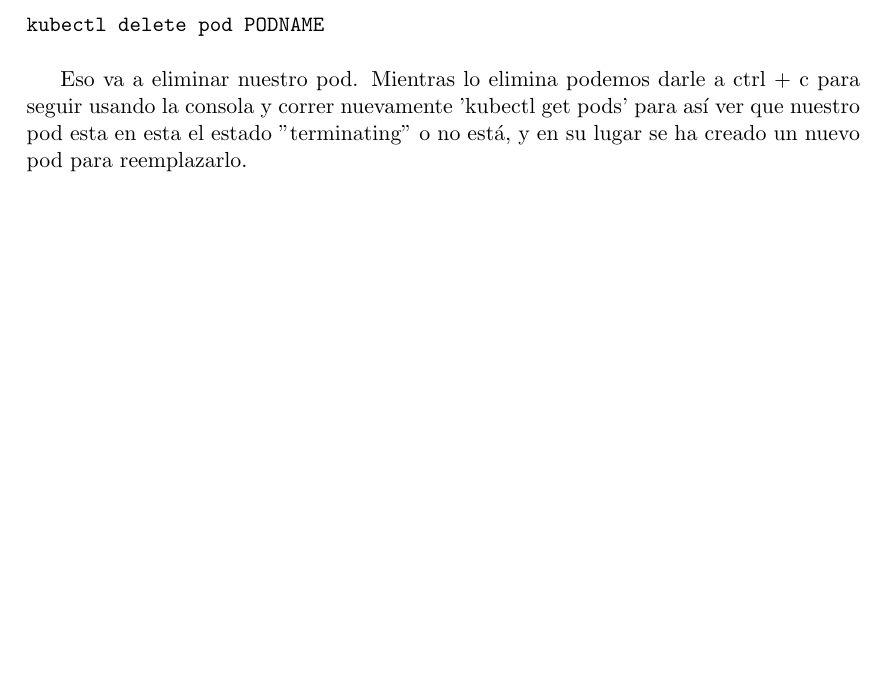
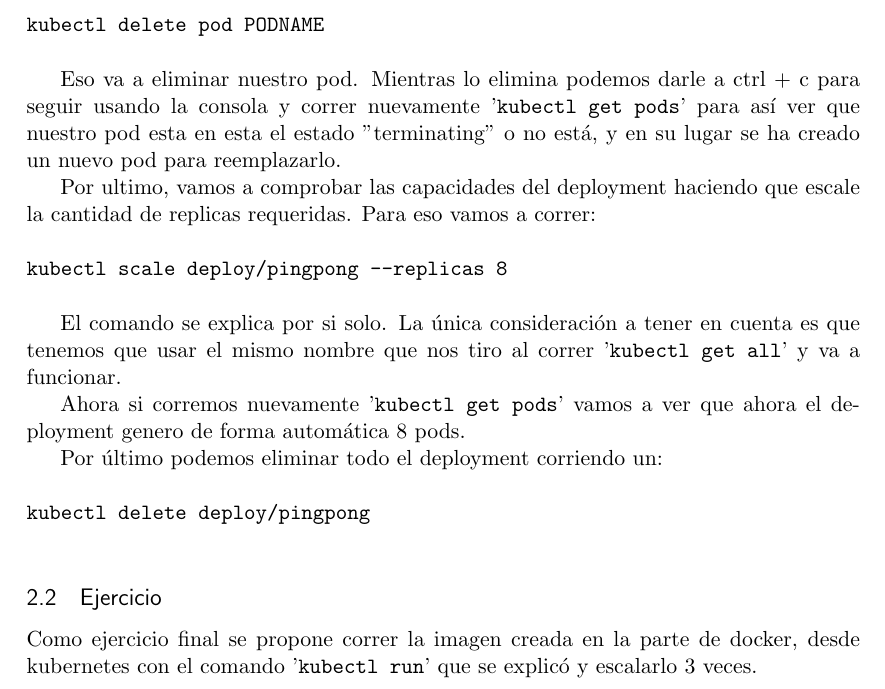
Before and after one commit to SebastianIRodriguez/Containers-CRE, a LaTeX document (Laboratorio/latex/Laboratorio.tex): part of page 10 of 10, cut so that both start at the same text, the shorter picture padded with empty space. Compiled offline with pdfLaTeX.

Commit message:
cambios laboratorio latex

```diff
--- a/Laboratorio/latex/Laboratorio.tex
+++ b/Laboratorio/latex/Laboratorio.tex
@@ -404,7 +404,21 @@ Ahora vamos a comprobar el funcionamiento de nuestro replica set. Para eso vamos
 Entonces vemos nuestro pod con su nombre y lo usamos en el siguiente comando:\\ \\
     \texttt{kubectl delete pod PODNAME} \\
 
-Eso va a eliminar nuestro pod. Mientras lo elimina podemos darle a ctrl + c para seguir usando la consola y correr nuevamente 'kubectl get pods' para así ver que nuestro pod esta en esta el estado "terminating" o no está, y en su lugar se ha creado un nuevo pod para reemplazarlo.
+Eso va a eliminar nuestro pod. Mientras lo elimina podemos darle a ctrl + c para seguir usando la consola y correr nuevamente '\texttt{kubectl get pods}' para así ver que nuestro pod esta en esta el estado "terminating" o no está, y en su lugar se ha creado un nuevo pod para reemplazarlo.
+
+Por ultimo, vamos a comprobar las capacidades del deployment haciendo que escale la cantidad de replicas requeridas. Para eso vamos a correr:\\ \\
+    \texttt{kubectl scale deploy/pingpong --replicas 8} \\
+
+El comando se explica por si solo. La única consideración a tener en cuenta es que tenemos que usar el mismo nombre que nos tiro al correr '\texttt{kubectl get all}' y va a funcionar.
+
+Ahora si corremos nuevamente '\texttt{kubectl get pods}' vamos a ver que ahora el deployment genero de forma automática 8 pods.
+
+Por último podemos eliminar todo el deployment corriendo un:\\ \\
+    \texttt{kubectl delete deploy/pingpong} \\
+
+\subsection{Ejercicio}
+
+Como ejercicio final se propone correr la imagen creada en la parte de docker, desde kubernetes con el comando '\texttt{kubectl run}' que se explicó y escalarlo 3 veces.
 
 
 
```
Also changed, not shown: Laboratorio/latex/Laboratorio.pdf.
